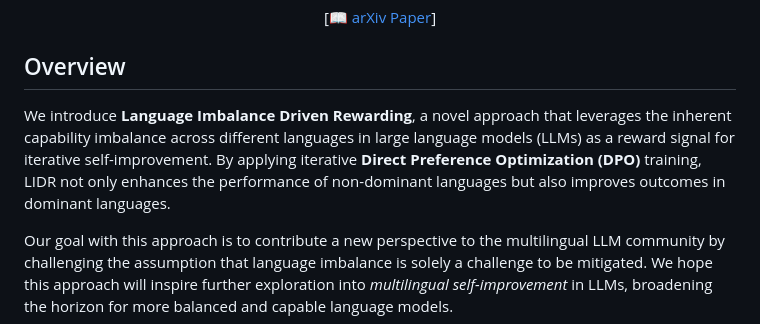
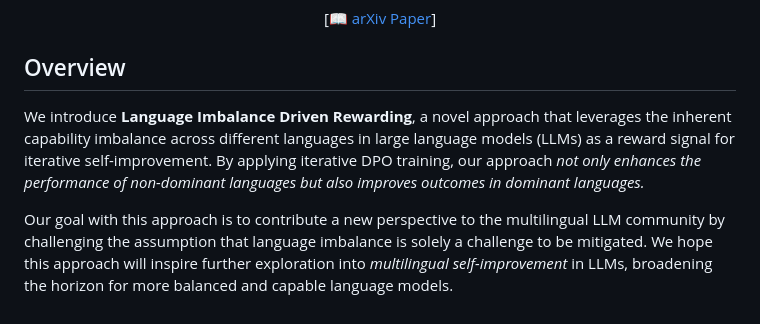
Before and after one commit to ZNLP/Language-Imbalance-Driven-Rewarding, a Markdown page: README.md, the part around the change. Rendered like a GitHub page.

```diff
--- a/README.md
+++ b/README.md
@@ -30,7 +30,7 @@
 <font size=5><div align='center' >  [[📖 arXiv Paper](https://arxiv.org/pdf/2405.15232)] </div></font>
 
 ## Overview
-We introduce **Language Imbalance Driven Rewarding**, a novel approach that leverages the inherent capability imbalance across different languages in large language models (LLMs) as a reward signal for iterative self-improvement. By applying iterative **Direct Preference Optimization (DPO)** training, LIDR not only enhances the performance of non-dominant languages but also improves outcomes in dominant languages.
+We introduce **Language Imbalance Driven Rewarding**, a novel approach that leverages the inherent capability imbalance across different languages in large language models (LLMs) as a reward signal for iterative self-improvement. By applying iterative DPO training, our approach _not only enhances the performance of non-dominant languages but also improves outcomes in dominant languages._
 
 Our goal with this approach is to contribute a new perspective to the multilingual LLM community by challenging the assumption that language imbalance is solely a challenge to be mitigated. We hope this approach will inspire further exploration into _multilingual self-improvement_ in LLMs, broadening the horizon for more balanced and capable language models.
 
```
